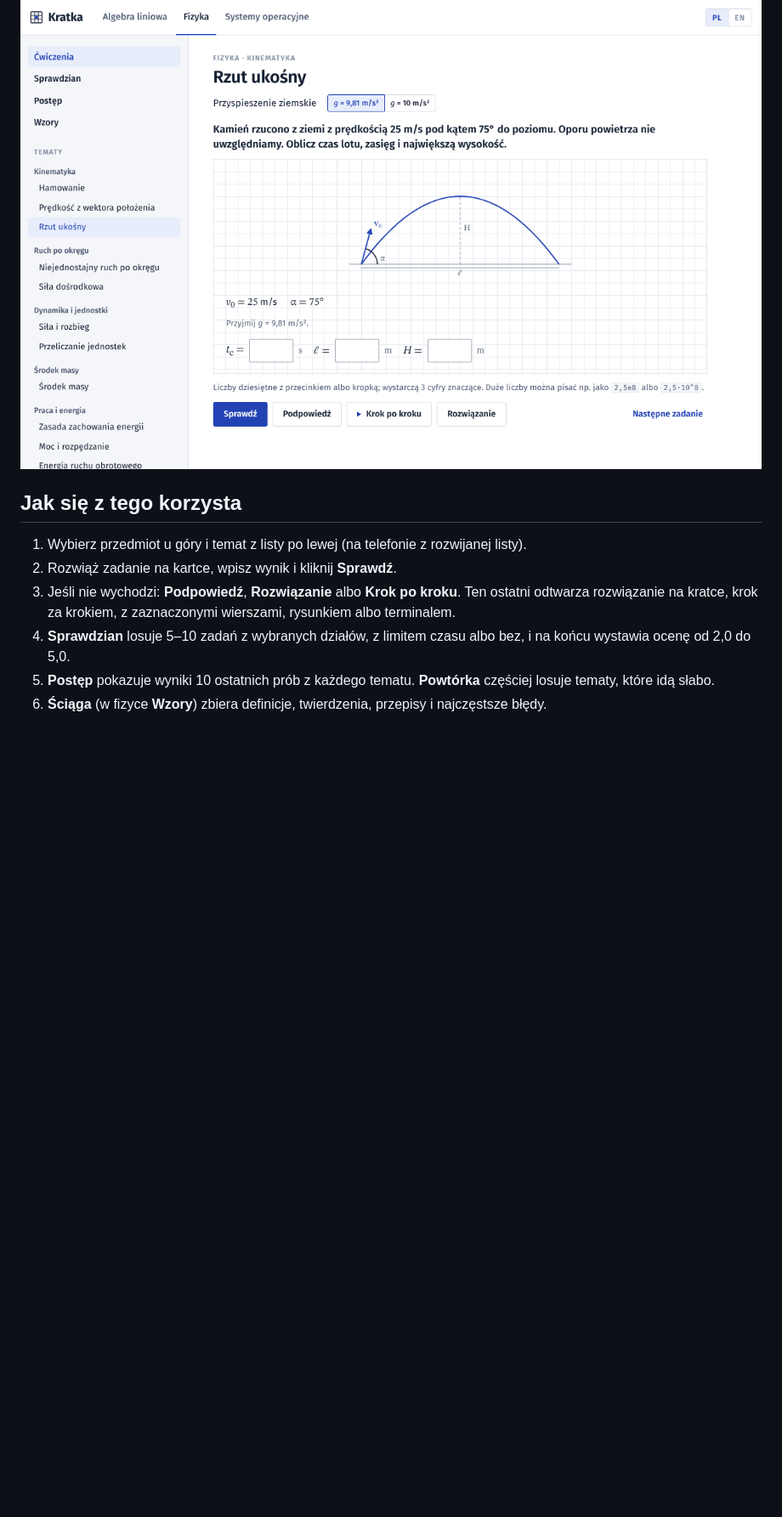
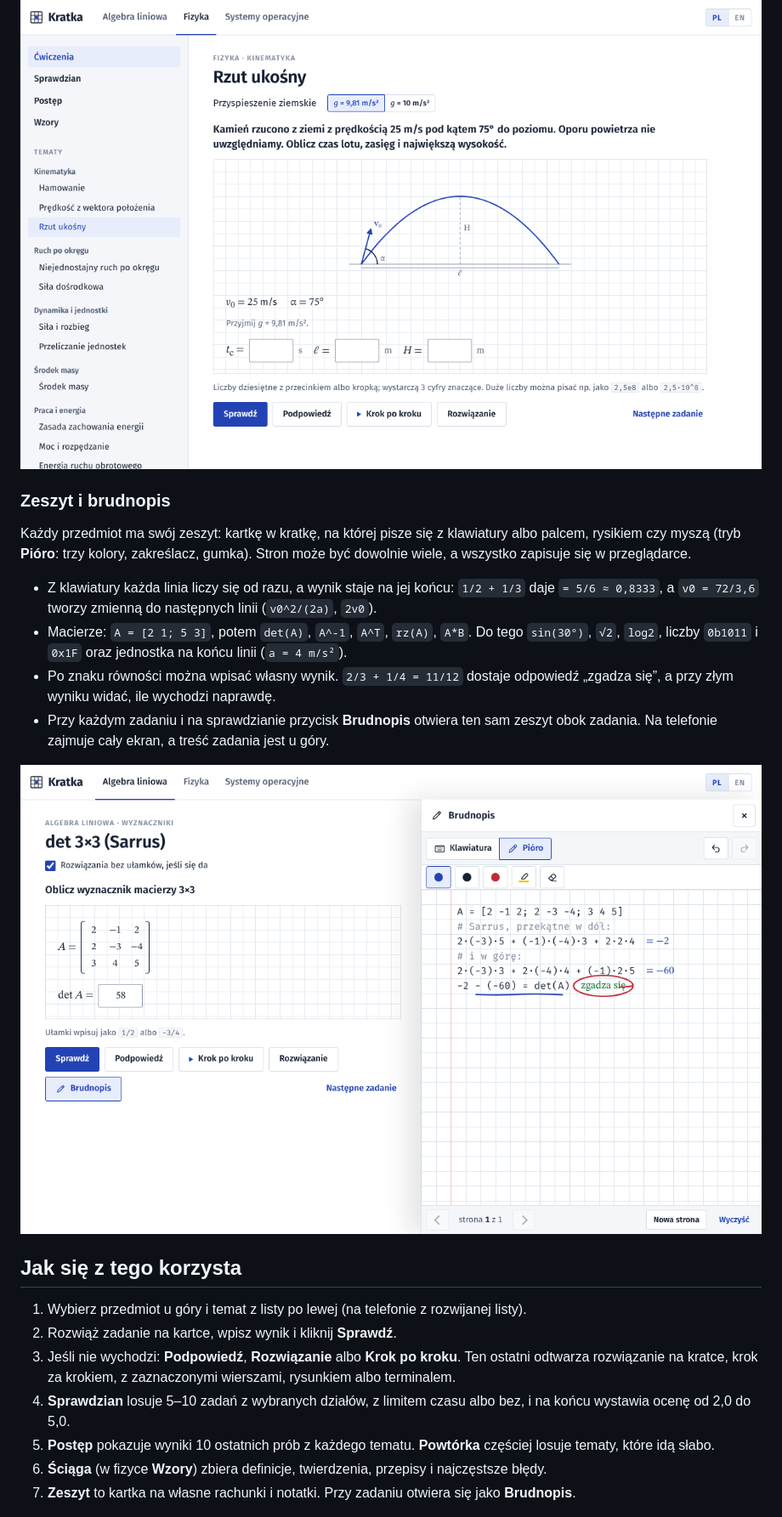
Before and after one commit to kapix789/cld, a Markdown page: kratka/README.md, the part around one of its changes. Shown at 85% size. GitHub-like rendering; pictures changed too: kratka/docs/zeszyt-brudnopis.png (added); blank space fills up the shorter version.

```diff
--- a/kratka/README.md
+++ b/kratka/README.md
@@ -40,6 +40,17 @@ Polecenia wpisuje się jak w terminalu. Kratka wykonuje je na symulowanym Ubuntu
 
 ![Rzut ukośny z rysunkiem toru](docs/fizyka-rzut.png)
 
+### Zeszyt i brudnopis
+
+Każdy przedmiot ma swój zeszyt: kartkę w kratkę, na której pisze się z klawiatury albo palcem, rysikiem czy myszą (tryb **Pióro**: trzy kolory, zakreślacz, gumka). Stron może być dowolnie wiele, a wszystko zapisuje się w przeglądarce.
+
+- Z klawiatury każda linia liczy się od razu, a wynik staje na jej końcu: `1/2 + 1/3` daje `= 5/6 ≈ 0,8333`, a `v0 = 72/3,6` tworzy zmienną do następnych linii (`v0^2/(2a)`, `2v0`).
+- Macierze: `A = [2 1; 5 3]`, potem `det(A)`, `A^-1`, `A^T`, `rz(A)`, `A*B`. Do tego `sin(30°)`, `√2`, `log2`, liczby `0b1011` i `0x1F` oraz jednostka na końcu linii (`a = 4 m/s²`).
+- Po znaku równości można wpisać własny wynik. `2/3 + 1/4 = 11/12` dostaje odpowiedź „zgadza się”, a przy złym wyniku widać, ile wychodzi naprawdę.
+- Przy każdym zadaniu i na sprawdzianie przycisk **Brudnopis** otwiera ten sam zeszyt obok zadania. Na telefonie zajmuje cały ekran, a treść zadania jest u góry.
+
+![Brudnopis obok zadania: wyznacznik metodą Sarrusa policzony w zeszycie i sprawdzony](docs/zeszyt-brudnopis.png)
+
 ## Jak się z tego korzysta
 
 1. Wybierz przedmiot u góry i temat z listy po lewej (na telefonie z rozwijanej listy).
@@ -48,6 +59,7 @@ Polecenia wpisuje się jak w terminalu. Kratka wykonuje je na symulowanym Ubuntu
 4. **Sprawdzian** losuje 5–10 zadań z wybranych działów, z limitem czasu albo bez, i na końcu wystawia ocenę od 2,0 do 5,0.
 5. **Postęp** pokazuje wyniki 10 ostatnich prób z każdego tematu. **Powtórka** częściej losuje tematy, które idą słabo.
 6. **Ściąga** (w fizyce **Wzory**) zbiera definicje, twierdzenia, przepisy i najczęstsze błędy.
+7. **Zeszyt** to kartka na własne rachunki i notatki. Przy zadaniu otwiera się jako **Brudnopis**.
 
 <img src="docs/telefon-terminal.png" width="300" alt="Terminal na telefonie w ciemnym motywie">
 
```
Also changed, not shown: other parts of kratka/README.md (+5 -0 lines), 9 other files.
